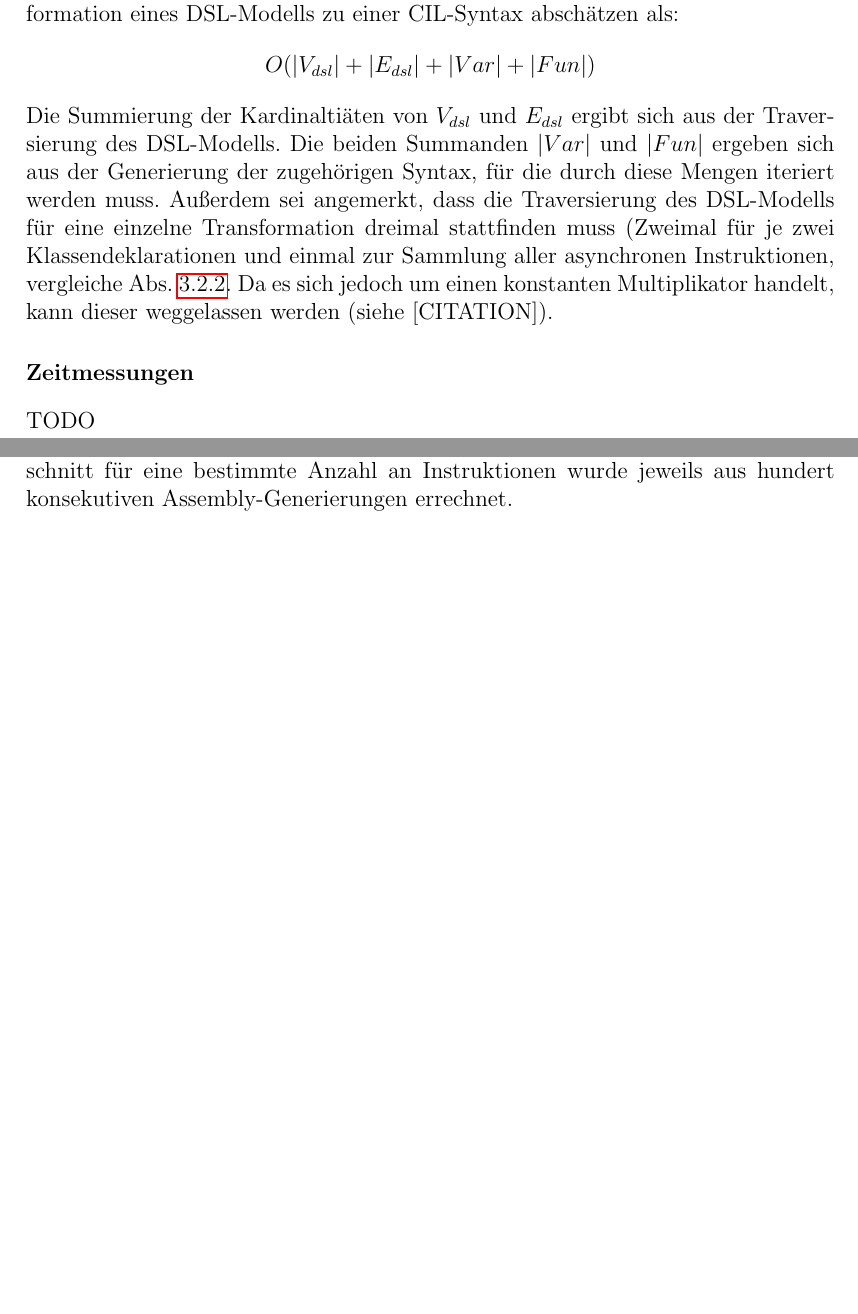
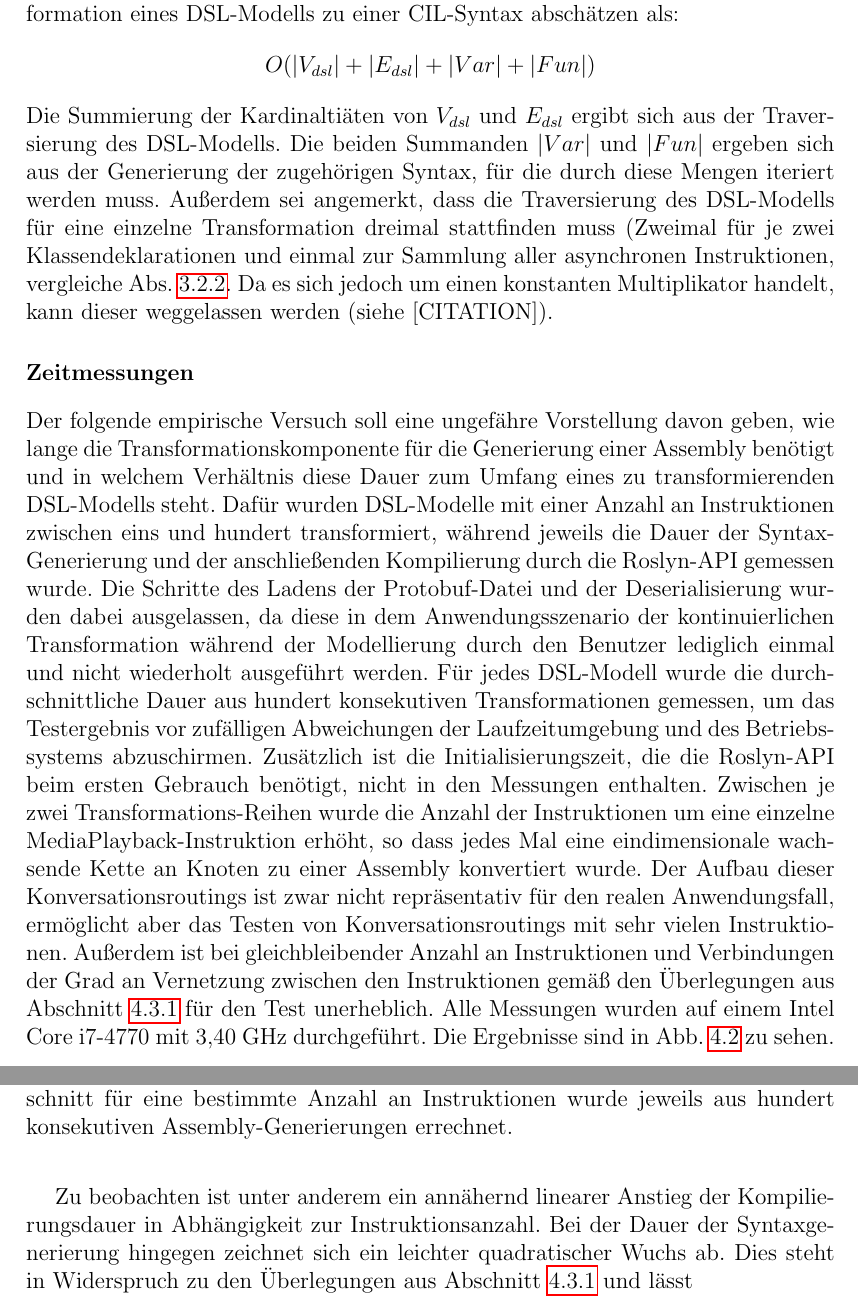
Before and after one commit to Hirnschwamm/MasterarbeitLatex, a LaTeX thesis (vorlage.tex, which reads chapters/Evaluierung.tex): two parts of pages 58 and 59 of 61, joined at a grey line, cut so that both start at the same text, the shorter picture padded with empty space. Compiled offline with pdfLaTeX.

Commit message:
Progress

```diff
--- a/chapters/Evaluierung.tex
+++ b/chapters/Evaluierung.tex
@@ -143,11 +144,13 @@ $$ O( \left\vert{V_{dsl}}\right\vert + \left\vert{E_{dsl}}\right\vert + \left\ve
 Die Summierung der Kardinaltiäten von $V_{dsl}$ und $E_{dsl}$ ergibt sich aus der Traversierung des DSL-Modells. Die beiden Summanden $\left\vert{Var}\right\vert$ und $\left\vert{Fun}\right\vert$ ergeben sich aus der Generierung der zugehörigen Syntax, für die durch diese Mengen iteriert werden muss. Außerdem sei angemerkt, dass die Traversierung des DSL-Modells für eine einzelne Transformation dreimal stattfinden muss (Zweimal für je zwei Klassendeklarationen und einmal zur Sammlung aller asynchronen Instruktionen, vergleiche Abs. \ref{subsubsec:Nebenlaeufigkeit}. Da es sich jedoch um einen konstanten Multiplikator handelt, kann dieser weggelassen werden (siehe [CITATION]).
 
 \subsubsection{Zeitmessungen}
-TODO
+Der folgende empirische Versuch soll eine ungefähre Vorstellung davon geben, wie lange die Transformationskomponente für die Generierung einer Assembly benötigt und in welchem Verhältnis diese Dauer zum Umfang eines zu transformierenden DSL-Modells steht. Dafür wurden DSL-Modelle mit einer Anzahl an Instruktionen zwischen eins und hundert transformiert, während jeweils die Dauer der Syntax-Generierung und der anschließenden Kompilierung durch die Roslyn-API gemessen wurde. Die Schritte des Ladens der Protobuf-Datei und der Deserialisierung wurden dabei ausgelassen, da diese in dem Anwendungsszenario der kontinuierlichen Transformation während der Modellierung durch den Benutzer lediglich einmal und nicht wiederholt ausgeführt werden. Für jedes DSL-Modell wurde die durchschnittliche Dauer aus hundert konsekutiven Transformationen gemessen, um das Testergebnis vor zufälligen Abweichungen der Laufzeitumgebung und des Betriebssystems abzuschirmen. Zusätzlich ist die Initialisierungszeit, die die Roslyn-API beim ersten Gebrauch benötigt, nicht in den Messungen enthalten. Zwischen je zwei Transformations-Reihen wurde die Anzahl der Instruktionen um eine einzelne MediaPlayback-Instruktion erhöht, so dass jedes Mal eine eindimensionale wachsende Kette an Knoten zu einer Assembly konvertiert wurde. Der Aufbau dieser Konversationsroutings ist zwar nicht repräsentativ für den realen Anwendungsfall, ermöglicht aber das Testen von Konversationsroutings mit sehr vielen Instruktionen. Außerdem ist bei gleichbleibender Anzahl an Instruktionen und Verbindungen der Grad an Vernetzung zwischen den Instruktionen gemäß den Überlegungen aus Abschnitt \ref{subsubsec:Abschaetzung der Komplexitaet} für den Test unerheblich.  Alle Messungen wurden auf einem Intel Core i7-4770 mit 3,40 GHz durchgeführt. Die Ergebnisse sind in Abb. \ref{fig:AverageTimeDiagram} zu sehen.
 
 \begin{figure} %[hbtp]
 	\centering
 		\includegraphics[width=\textwidth]{img/AverageTimeDiagram.png}
 	\caption[Durchschnittliche Dauer von Assembly-Generierungen]{Zu sehen ist die durchschnittliche Dauer einer Assembly-Generierung in Abhängigkeit der Instruktions-Anzahl eines Konversationsroutings. Der Durchschnitt für eine bestimmte Anzahl an Instruktionen wurde jeweils aus hundert konsekutiven Assembly-Generierungen errechnet.}
-	\label{fig:TestRouting}
+	\label{fig:AverageTimeDiagram}
 \end{figure}
+
+Zu beobachten ist unter anderem ein annähernd linearer Anstieg der Kompilierungsdauer in Abhängigkeit zur Instruktionsanzahl. Bei der Dauer der Syntaxgenerierung hingegen zeichnet sich ein leichter quadratischer Wuchs ab. Dies steht in Widerspruch zu den Überlegungen aus Abschnitt \ref{subsubsec:Abschaetzung der Komplexitaet} und lässt
```
Also changed, not shown: chapters/Evaluierung.tex (1 more changed lines).
